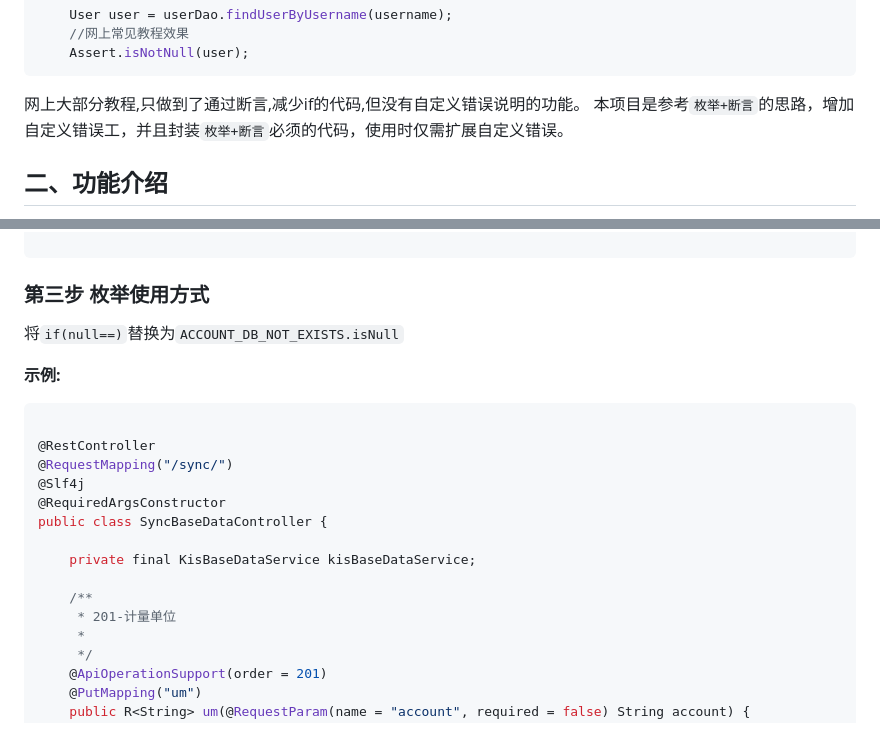
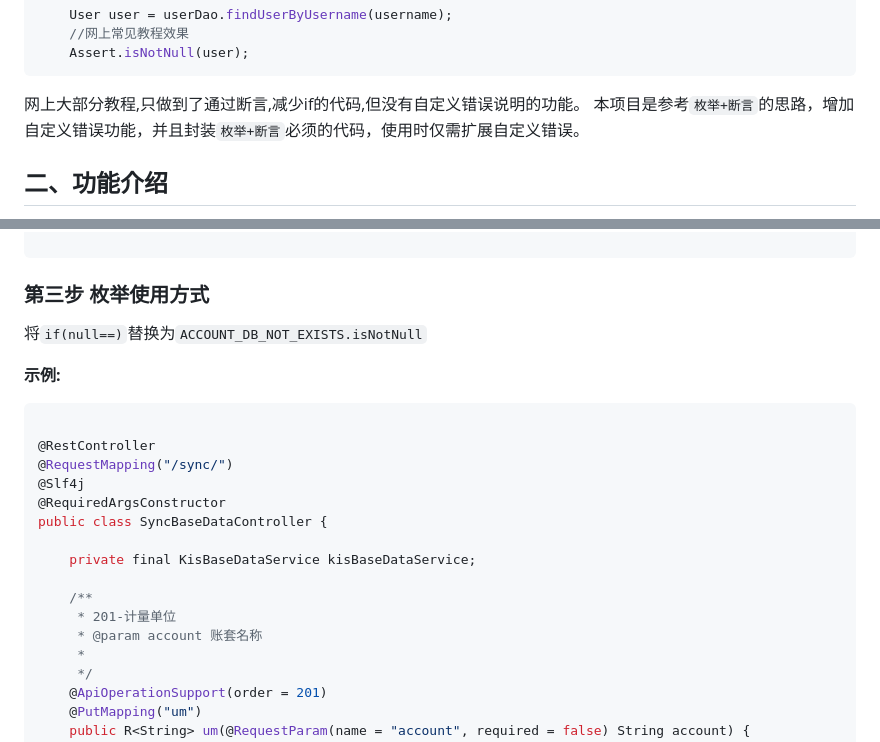
Before and after one commit to xuming9/erxing-exception, a Markdown page: README.md, 2 parts joined by grey strips. Rendered like a GitHub page.

Commit message:
优化文档

````diff
--- a/README.md
+++ b/README.md
@@ -20,7 +20,7 @@
     Assert.isNotNull(user);
 ```
 网上大部分教程,只做到了通过断言,减少if的代码,但没有自定义错误说明的功能。
-本项目是参考`枚举+断言`的思路，增加自定义错误工，并且封装`枚举+断言`必须的代码，使用时仅需扩展自定义错误。
+本项目是参考`枚举+断言`的思路，增加自定义错误功能，并且封装`枚举+断言`必须的代码，使用时仅需扩展自定义错误。
 
 ## 二、功能介绍
 1. 创建自定义异常`ErxingException`；
@@ -114,7 +114,7 @@ public enum CustomExceptionAssertEnum implements ErxingExceptionAssert {
 ```
 
 ### 第三步 枚举使用方式
-将`if(null==)`替换为`ACCOUNT_DB_NOT_EXISTS.isNull`
+将`if(null==)`替换为`ACCOUNT_DB_NOT_EXISTS.isNotNull`
 
 **示例:**
 ```java
@@ -129,6 +129,7 @@ public class SyncBaseDataController {
 
     /**
      * 201-计量单位
+     * @param account 账套名称
      *
      */
     @ApiOperationSupport(order = 201)
````
